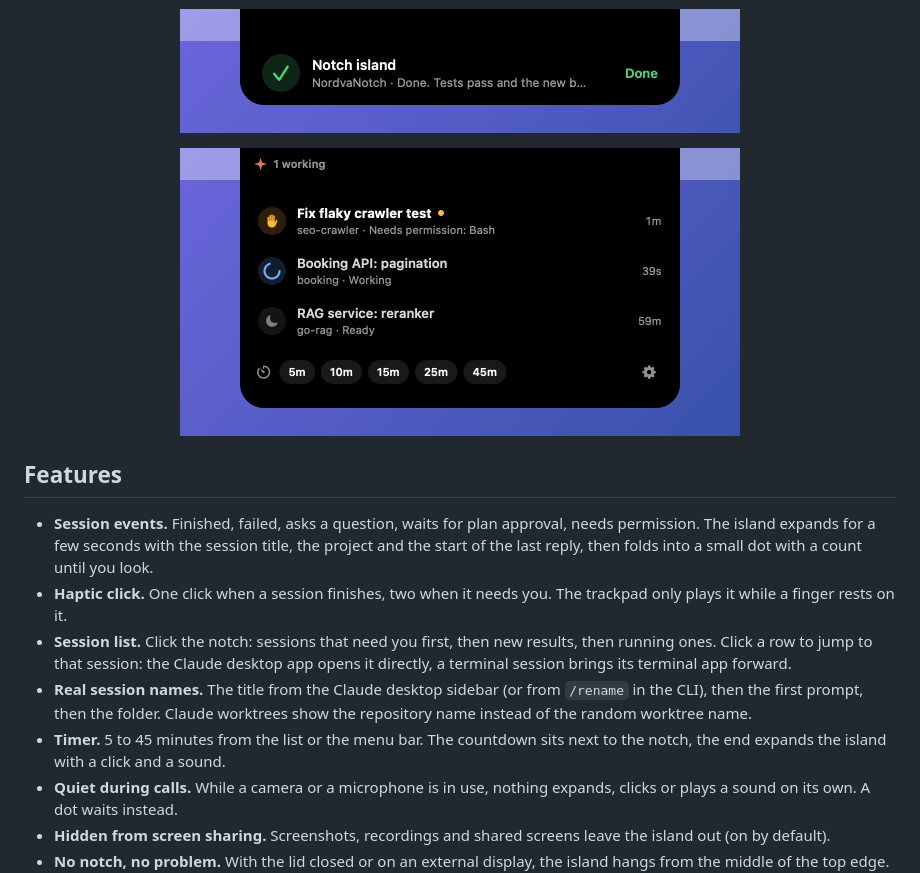
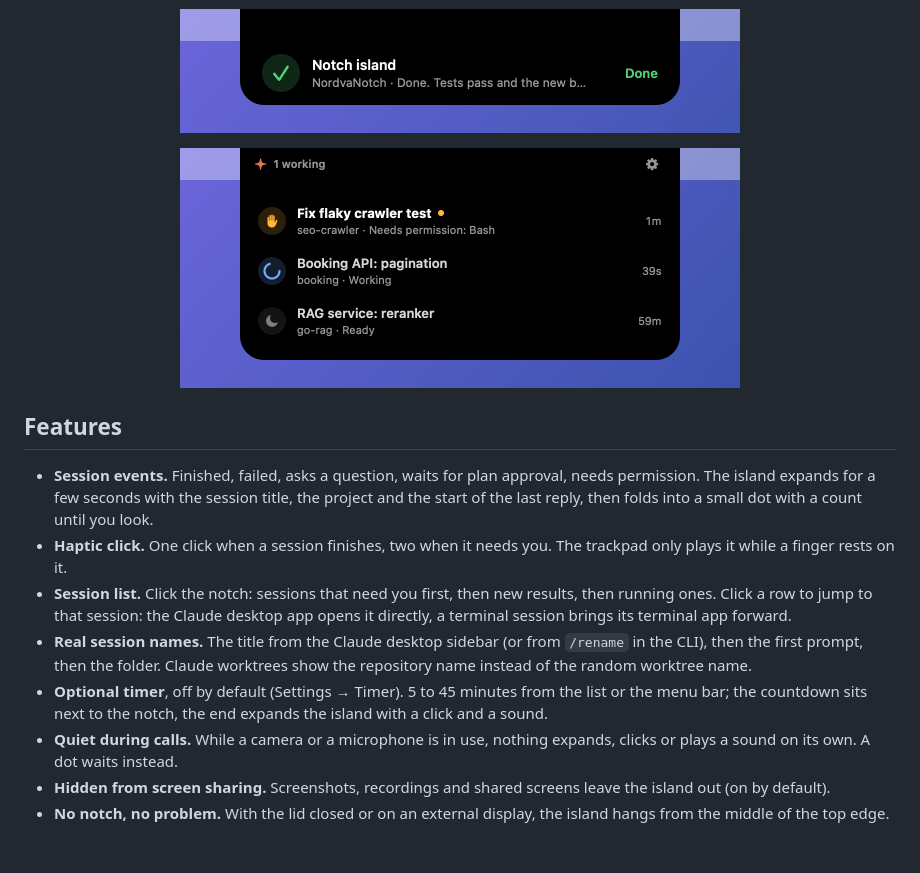
Before and after one commit to orhan17/NordvaNotch, a Markdown page: README.md, the part around the change. GitHub-like rendering; pictures changed too: docs/list.png; blank space fills up the shorter version.

```diff
--- a/README.md
+++ b/README.md
@@ -15,7 +15,7 @@ When you run two or three Claude Code sessions at once (in the terminal or in th
 - **Haptic click.** One click when a session finishes, two when it needs you. The trackpad only plays it while a finger rests on it.
 - **Session list.** Click the notch: sessions that need you first, then new results, then running ones. Click a row to jump to that session: the Claude desktop app opens it directly, a terminal session brings its terminal app forward.
 - **Real session names.** The title from the Claude desktop sidebar (or from `/rename` in the CLI), then the first prompt, then the folder. Claude worktrees show the repository name instead of the random worktree name.
-- **Timer.** 5 to 45 minutes from the list or the menu bar. The countdown sits next to the notch, the end expands the island with a click and a sound.
+- **Optional timer**, off by default (Settings → Timer). 5 to 45 minutes from the list or the menu bar; the countdown sits next to the notch, the end expands the island with a click and a sound.
 - **Quiet during calls.** While a camera or a microphone is in use, nothing expands, clicks or plays a sound on its own. A dot waits instead.
 - **Hidden from screen sharing.** Screenshots, recordings and shared screens leave the island out (on by default).
 - **No notch, no problem.** With the lid closed or on an external display, the island hangs from the middle of the top edge. Events can also follow the display with the pointer.
```
Also changed, not shown: 8 other files.
